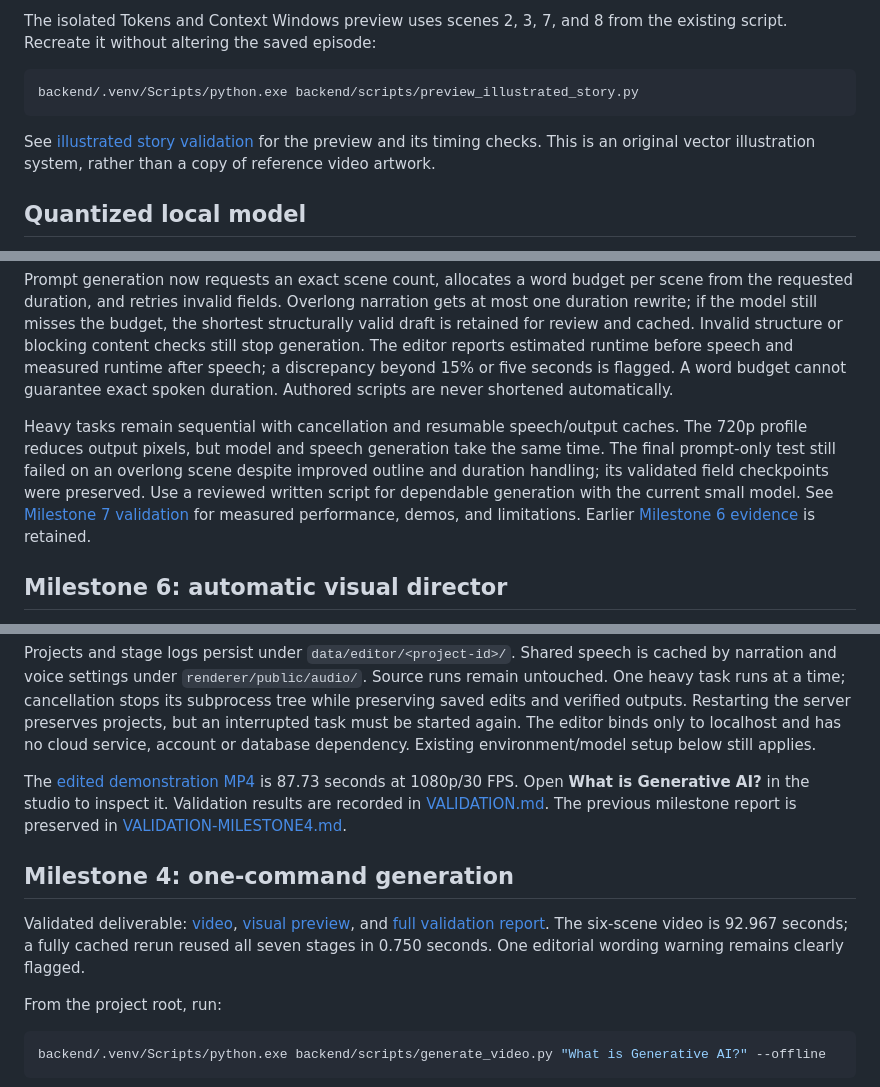
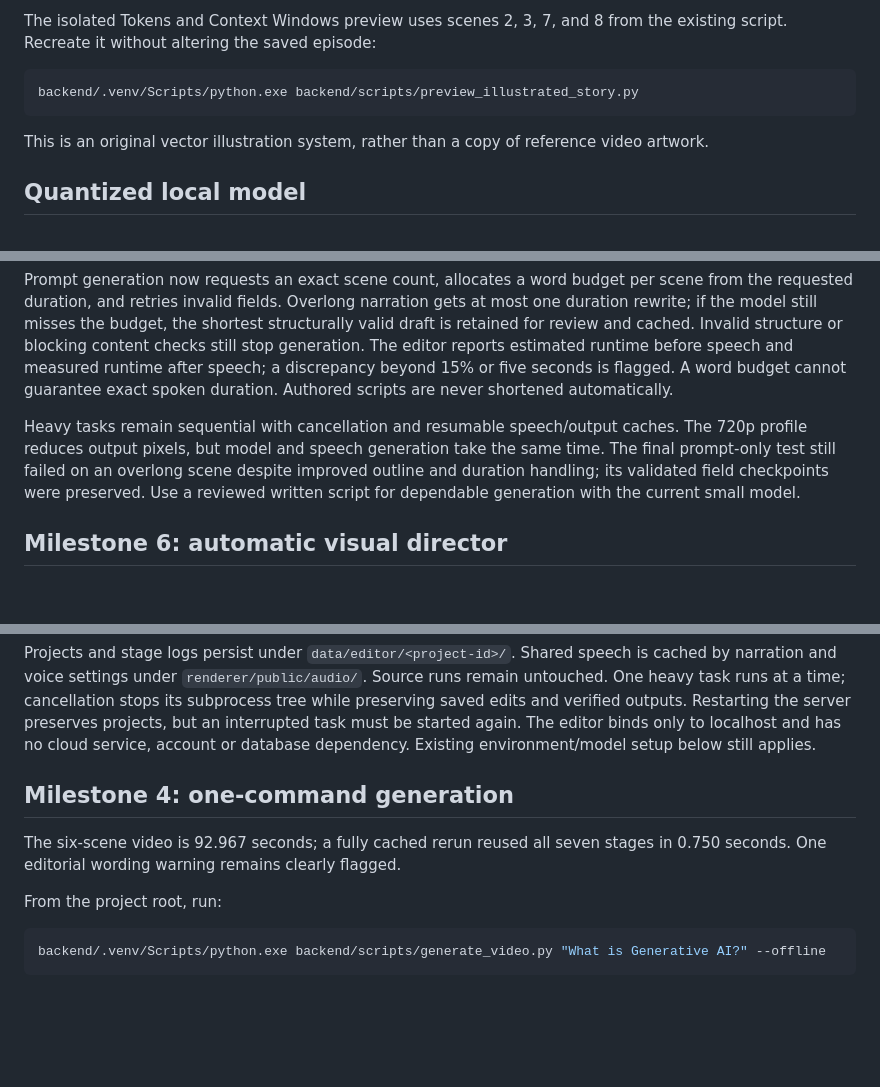
Before and after one commit to testvishal03/VisualForge-AI, a Markdown page: README.md, 3 parts joined by grey strips. Drawn GitHub-style; blank space fills up the shorter version.

````diff
--- a/README.md
+++ b/README.md
@@ -31,7 +44,7 @@ The isolated Tokens and Context Windows preview uses scenes 2, 3, 7, and 8 from
 backend/.venv/Scripts/python.exe backend/scripts/preview_illustrated_story.py
 ```
 
-See [illustrated story validation](VALIDATION-ILLUSTRATED-STORY.md) for the preview and its timing checks. This is an original vector illustration system, rather than a copy of reference video artwork.
+This is an original vector illustration system, rather than a copy of reference video artwork.
 
 ## Quantized local model
 
@@ -67,7 +79,7 @@ This is a bounded, evidence-based visual grammar, not arbitrary image or animati
 
 Prompt generation now requests an exact scene count, allocates a word budget per scene from the requested duration, and retries invalid fields. Overlong narration gets at most one duration rewrite; if the model still misses the budget, the shortest structurally valid draft is retained for review and cached. Invalid structure or blocking content checks still stop generation. The editor reports estimated runtime before speech and measured runtime after speech; a discrepancy beyond 15% or five seconds is flagged. A word budget cannot guarantee exact spoken duration. Authored scripts are never shortened automatically.
 
-Heavy tasks remain sequential with cancellation and resumable speech/output caches. The 720p profile reduces output pixels, but model and speech generation take the same time. The final prompt-only test still failed on an overlong scene despite improved outline and duration handling; its validated field checkpoints were preserved. Use a reviewed written script for dependable generation with the current small model. See [Milestone 7 validation](VALIDATION.md) for measured performance, demos, and limitations. Earlier [Milestone 6 evidence](VALIDATION-MILESTONE6.md) is retained.
+Heavy tasks remain sequential with cancellation and resumable speech/output caches. The 720p profile reduces output pixels, but model and speech generation take the same time. The final prompt-only test still failed on an overlong scene despite improved outline and duration handling; its validated field checkpoints were preserved. Use a reviewed written script for dependable generation with the current small model.
 
 ## Milestone 6: automatic visual director
 
@@ -103,11 +114,10 @@ Use **Regenerate this scene** to refine one scene with the local Qwen model. Oth
 
 Projects and stage logs persist under `data/editor/<project-id>/`. Shared speech is cached by narration and voice settings under `renderer/public/audio/`. Source runs remain untouched. One heavy task runs at a time; cancellation stops its subprocess tree while preserving saved edits and verified outputs. Restarting the server preserves projects, but an interrupted task must be started again. The editor binds only to localhost and has no cloud service, account or database dependency. Existing environment/model setup below still applies.
 
-The [edited demonstration MP4](data/editor/0871a2d95d7c/video.mp4) is 87.73 seconds at 1080p/30 FPS. Open **What is Generative AI?** in the studio to inspect it. Validation results are recorded in [VALIDATION.md](VALIDATION.md). The previous milestone report is preserved in [VALIDATION-MILESTONE4.md](VALIDATION-MILESTONE4.md).
 
 ## Milestone 4: one-command generation
 
-Validated deliverable: [video](data/runs/what-is-generative-ai-6523818ccc/video.mp4), [visual preview](data/runs/what-is-generative-ai-6523818ccc/preview.png), and [full validation report](VALIDATION-MILESTONE4.md). The six-scene video is 92.967 seconds; a fully cached rerun reused all seven stages in 0.750 seconds. One editorial wording warning remains clearly flagged.
+The six-scene video is 92.967 seconds; a fully cached rerun reused all seven stages in 0.750 seconds. One editorial wording warning remains clearly flagged.
 
 From the project root, run:
 
````
Also changed, not shown: other parts of README.md (+19 -11 lines).
